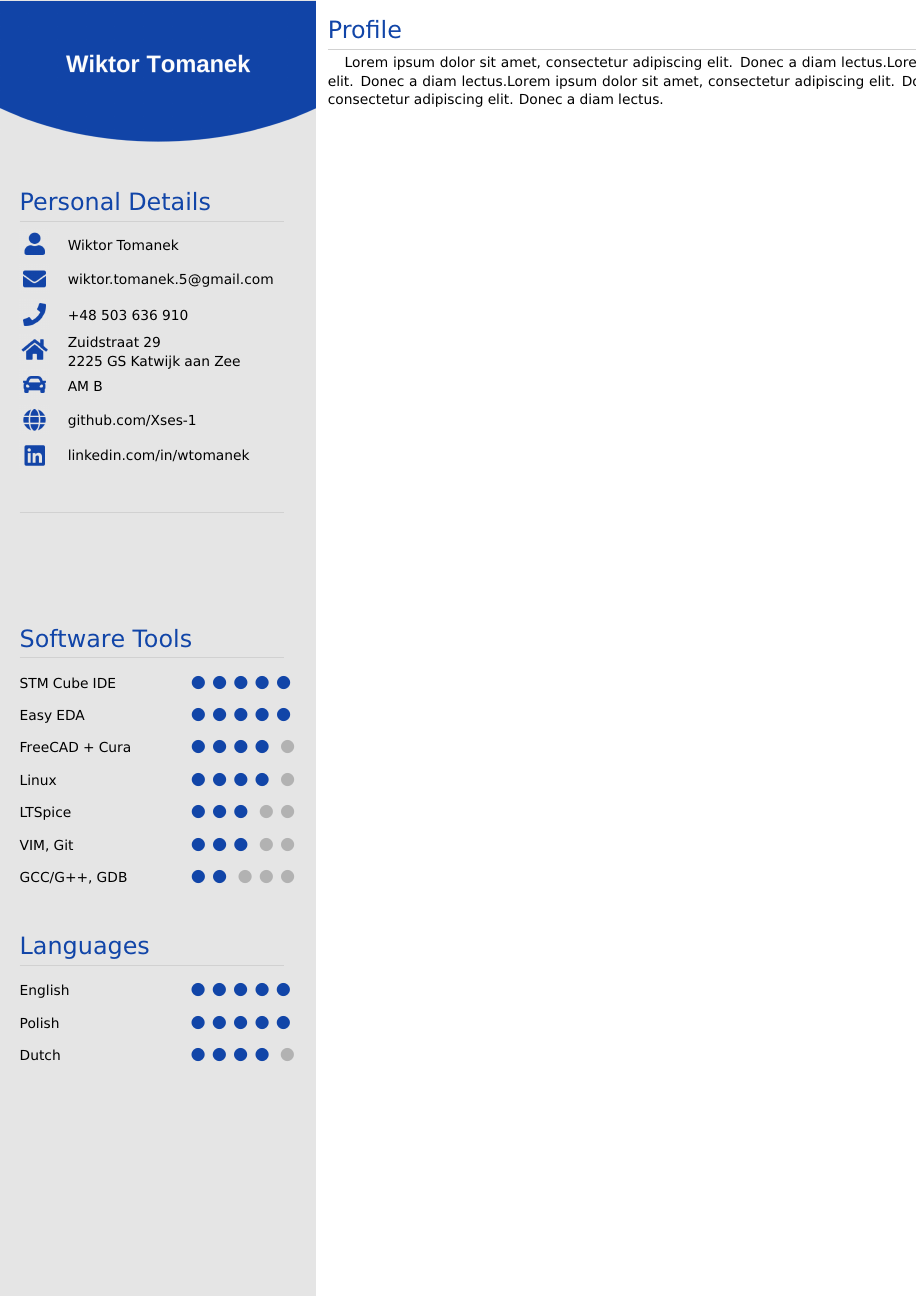
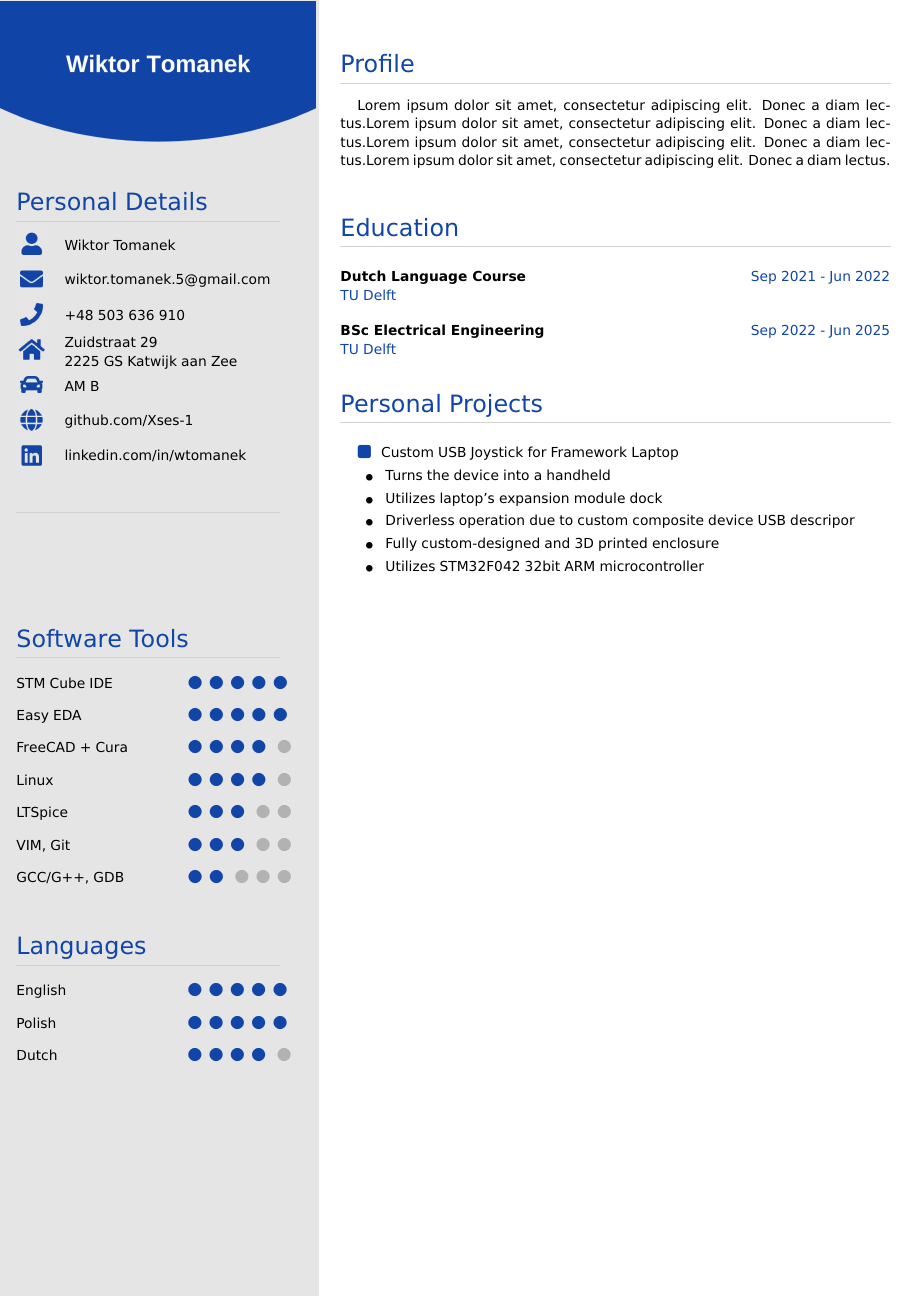
Before and after one commit to Xses-1/Resume, a LaTeX document (main.tex): part of page 1 of 2, cut so that both start at the same text. Compiled offline with pdfLaTeX.

Commit message:
Central section of the main is almost done. Only cp paste left.

```diff
--- a/main.tex
+++ b/main.tex
@@ -25,7 +25,7 @@
 %-------------------------------------------------------------
 
 % this has to be here so the paracols starts..
-\setlength{\columnsep}{5.6mm}
+\setlength{\columnsep}{10mm}
 \columnratio{0.34}[0.63]
 \begin{paracol}{2}
 \hbadness5000
@@ -216,11 +216,63 @@
 
 \normalsize
 
-\begin{minipage}[t]{\textwidth}
+\begin{minipage}[t]{0.60\textwidth}
 
+	\vspace{22px}
+	\section*{Profile}
+	\vspace{2mm}
+	\phantom{aa}\lorem\lorem\lorem\lorem
 
-	\section*{Profile}
-	\phantom{aa}\lorem\lorem\lorem\lorem
+	\bigskip
+	\bigskip
+
+	\section*{Education}
+	\begin{tabular}{@{}l c @{}r}
+
+		\\[-1mm]
+
+		\makecell[l]{\textbf{Dutch Language Course} \\ \color{Blue} TU Delft} &
+		\hspace{122px}
+		& \vcell{\color{Blue} Sep 2021 - Jun 2022}  \\[-2\rowheight]
+		& & \printcelltop			    \\[2mm]
+
+		\\[2mm]
+
+		\makecell[l]{\textbf{BSc Electrical Engineering} \\ \color{Blue} TU Delft} &
+		& \vcell{\color{Blue} Sep 2022 - Jun 2025}	 \\[-2\rowheight]
+		& & \printcelltop				 \\[2mm]
+
+	\end{tabular}
+
+	\bigskip
+	\bigskip
+
+	\section*{Personal Projects}
+	\begin{tabular}{l @{}l}
+
+		\\[-1mm]
+
+		\icon{\faSquare}{Blue}{}
+		& \hspace{1mm} Custom USB Joystick for Framework Laptop \\[1mm]
+
+		\phantom{x}\tiny\phantom{xx}\faCircle
+		& \hspace{2mm} Turns the device into a handheld \\[1mm]
+
+		\phantom{x}\tiny\phantom{xx}\faCircle
+		& \hspace{2mm} Utilizes laptop's expansion module dock \\[1mm]
+
+		\phantom{x}\tiny\phantom{xx}\faCircle
+		& \hspace{2mm} Driverless operation due to custom composite
+							device USB descripor \\[1mm]
+
+		\phantom{x}\tiny\phantom{xx}\faCircle
+		& \hspace{2mm} Fully custom-designed and 3D printed enclosure \\[1mm]
+
+		\phantom{x}\tiny\phantom{xx}\faCircle
+		& \hspace{2mm} Utilizes STM32F042 32bit ARM microcontroller \\
+
+	\end{tabular}
+
 
 
 \end{minipage}
```
Also changed, not shown: main.pdf, 1 other file.
